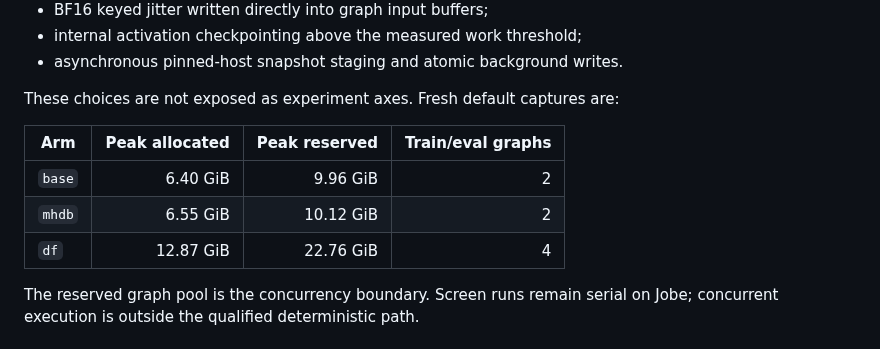
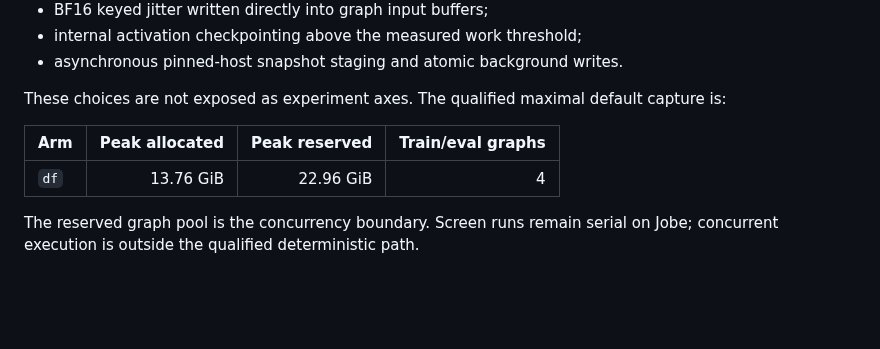
Before and after one commit to a9lim/delta-feedback-experiment, a Markdown page: docs/design.md, the part around the change. Drawn GitHub-style; blank space fills up the shorter version.

Commit message:
Record ten-head Jobe qualification

```diff
--- a/docs/design.md
+++ b/docs/design.md
@@ -208,13 +208,12 @@ Jobe is the authoritative single-GPU screen surface. It uses:
 - internal activation checkpointing above the measured work threshold;
 - asynchronous pinned-host snapshot staging and atomic background writes.
 
-These choices are not exposed as experiment axes. Fresh default captures are:
+These choices are not exposed as experiment axes. The qualified maximal
+default capture is:
 
 | Arm | Peak allocated | Peak reserved | Train/eval graphs |
 |---|---:|---:|---:|
-| `base` | 6.40 GiB | 9.96 GiB | 2 |
-| `mhdb` | 6.55 GiB | 10.12 GiB | 2 |
-| `df` | 12.87 GiB | 22.76 GiB | 4 |
+| `df` | 13.76 GiB | 22.96 GiB | 4 |
 
 The reserved graph pool is the concurrency boundary. Screen runs remain serial
 on Jobe; concurrent execution is outside the qualified deterministic path.
```
Also changed, not shown: AGENTS.md (+1 -1 lines), README.md (+1 -1 lines).
